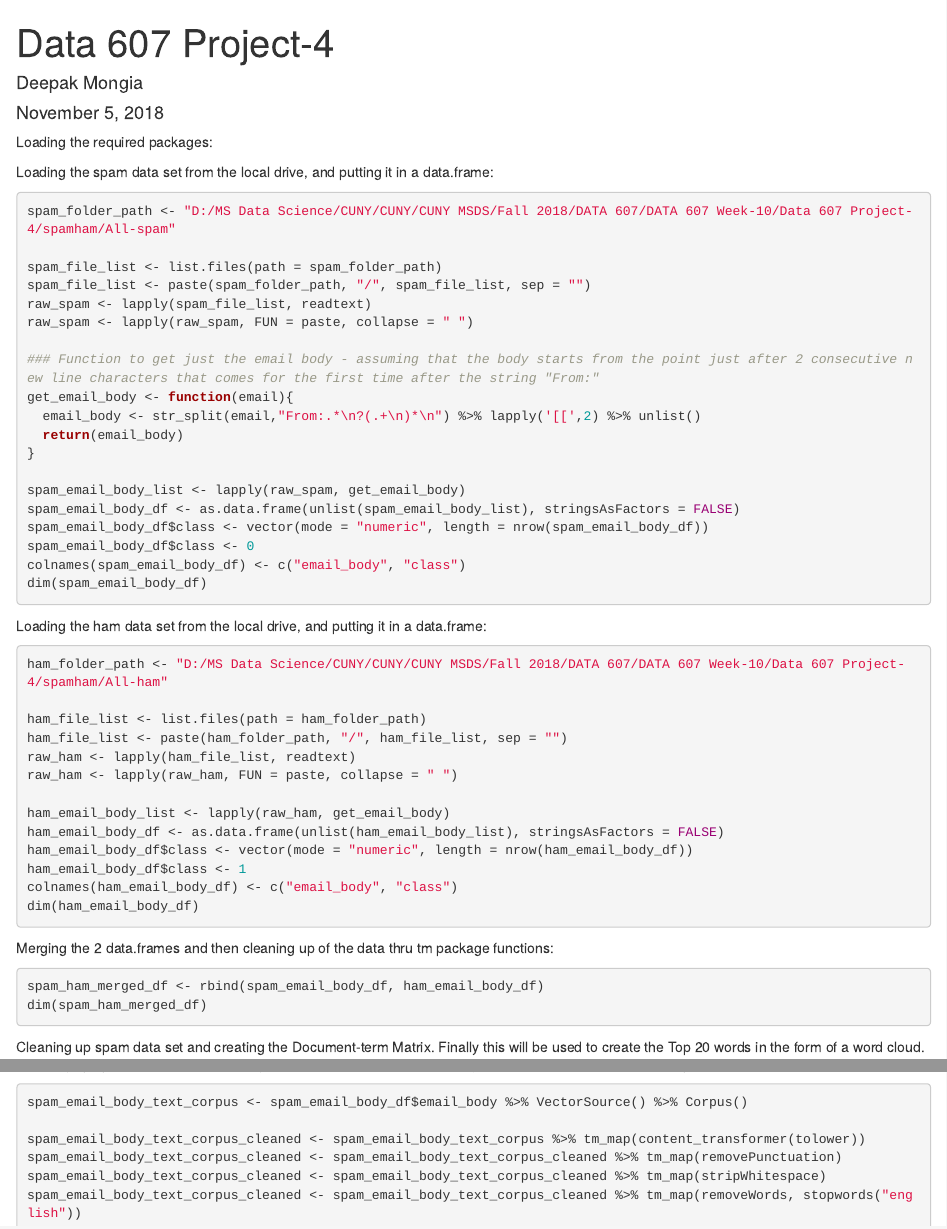
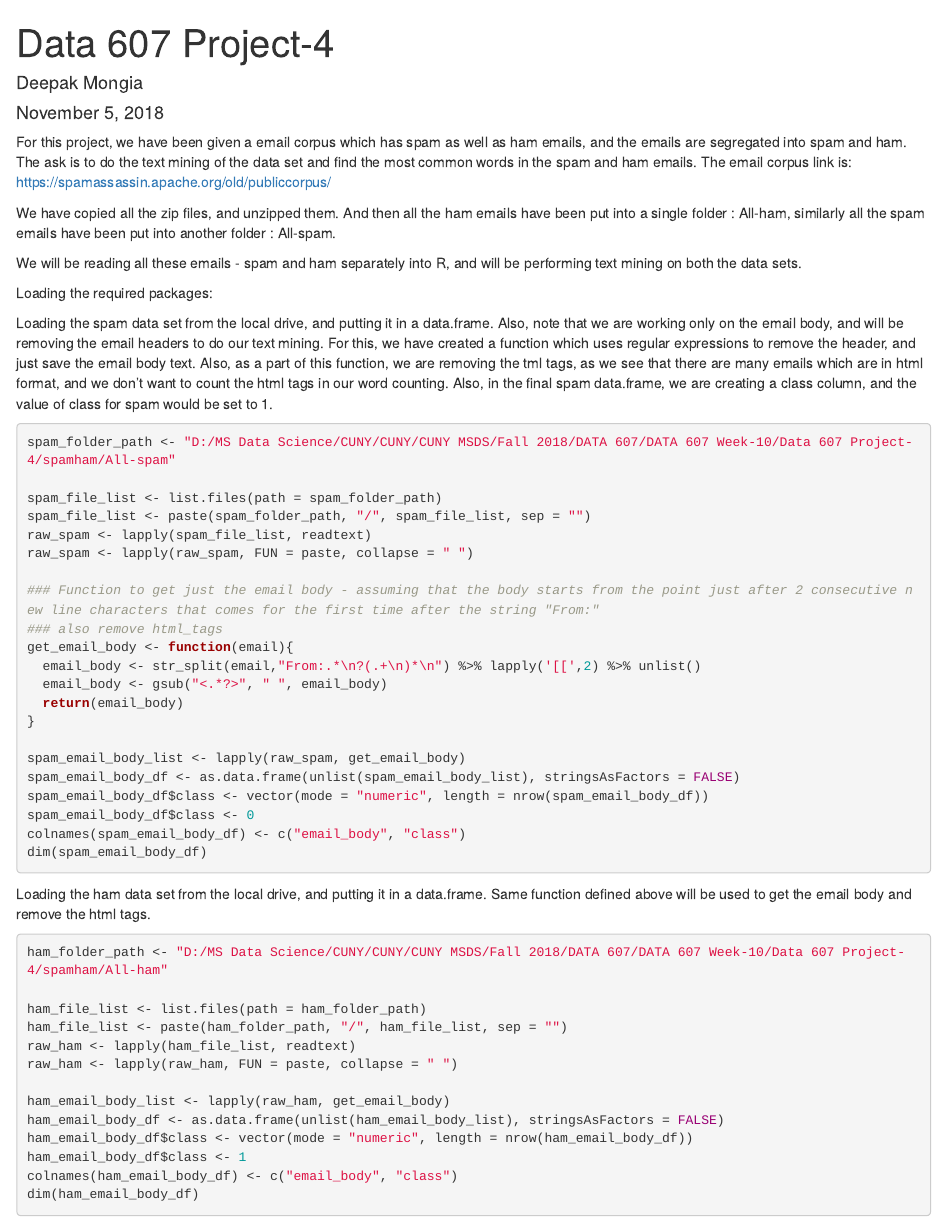
Before and after one commit to deepakmongia/Fall2018, an R Markdown document (Data 607 Project-4/Data 607 Project-4.Rmd): the page in a window 1100 px wide, from its top, and a second part further down, joined at a grey line. Rendered offline with R 4.5, knitr and Pandoc, with nearby package versions; the code chunks are not run, so their results and figures are left out.

Commit message:
Data 607 Project-4
Data 607 Project-4

````diff
--- a/Data 607 Project-4/Data 607 Project-4.Rmd
+++ b/Data 607 Project-4/Data 607 Project-4.Rmd
@@ -4,6 +4,13 @@ author: "Deepak Mongia"
 date: "November 5, 2018"
 output: html_document
 ---
+
+For this project, we have been given a email corpus which has spam as well as ham emails, and the emails are segregated into spam and ham. The ask is to do the text mining of the data set and find the most common words in the spam and ham emails.
+The email corpus link is: https://spamassassin.apache.org/old/publiccorpus/
+
+We have copied all the zip files, and unzipped them. And then all the ham emails have been put into a single folder : All-ham, similarly all the spam emails have been put into another folder : All-spam.
+
+We will be reading all these emails - spam and ham separately into R, and will be performing text mining on both the data sets.
 
 Loading the required packages:
 
@@ -16,7 +23,9 @@ library(tm)
 library(wordcloud)
 ```
 
-Loading the spam data set from the local drive, and putting it in a data.frame:
+Loading the spam data set from the local drive, and putting it in a data.frame. Also, note that we are working only on the email body, and will be removing the email headers to do our text mining. For this, we have created a function which uses regular expressions to remove the header, and just save the email body text.
+Also, as a part of this function, we are removing the tml tags, as we see that there are many emails which are in html format, and we don't want to count the html tags in our word counting.
+Also, in the final spam data.frame, we are creating a class column, and the value of class for spam would be set to 1.
 
 ```{r, warning=FALSE}
 spam_folder_path <- "D:/MS Data Science/CUNY/CUNY/CUNY MSDS/Fall 2018/DATA 607/DATA 607 Week-10/Data 607 Project-4/spamham/All-spam"
@@ -27,8 +36,10 @@ raw_spam <- lapply(spam_file_list, readtext)
 raw_spam <- lapply(raw_spam, FUN = paste, collapse = " ")
 
 ### Function to get just the email body - assuming that the body starts from the point just after 2 consecutive new line characters that comes for the first time after the string "From:"
+### also remove html_tags
 get_email_body <- function(email){
   email_body <- str_split(email,"From:.*\n?(.+\n)*\n") %>% lapply('[[',2) %>% unlist()
+  email_body <- gsub("<.*?>", " ", email_body)
   return(email_body)
 }
 
@@ -41,7 +52,7 @@ dim(spam_email_body_df)
 
 ```
 
-Loading the ham data set from the local drive, and putting it in a data.frame:
+Loading the ham data set from the local drive, and putting it in a data.frame. Same function defined above will be used to get the email body and remove the html tags.
 
 ```{r, warning=FALSE}
 ham_folder_path <- "D:/MS Data Science/CUNY/CUNY/CUNY MSDS/Fall 2018/DATA 607/DATA 607 Week-10/Data 607 Project-4/spamham/All-ham"
@@ -60,12 +71,6 @@ dim(ham_email_body_df)
 
 ```
 
-Merging the 2 data.frames and then cleaning up of the data thru tm package functions:
-
-```{r}
-spam_ham_merged_df <- rbind(spam_email_body_df, ham_email_body_df)
-dim(spam_ham_merged_df)
-```
 
 Cleaning up spam data set and creating the Document-term Matrix. Finally this will be used to create the Top 20 words in the form of a word cloud.
 ```{r}
````
